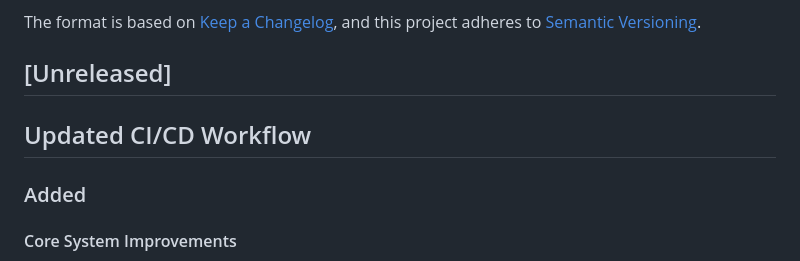
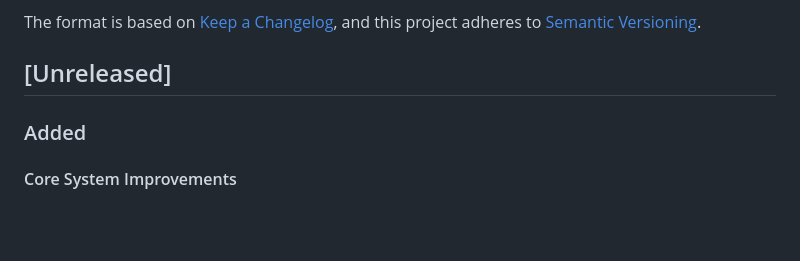
Before and after one commit to GhostKellz/grim, a Markdown page: CHANGELOG.md, the part around the change. Rendered like a GitHub page; blank space fills up the shorter version.

```diff
--- a/CHANGELOG.md
+++ b/CHANGELOG.md
@@ -6,7 +6,7 @@ The format is based on [Keep a Changelog](https://keepachangelog.com/en/1.0.0/),
 and this project adheres to [Semantic Versioning](https://semver.org/spec/v2.0.0.html).
 
 ## [Unreleased]
-## Updated CI/CD Workflow
+
 ### Added
 
 #### Core System Improvements
```
